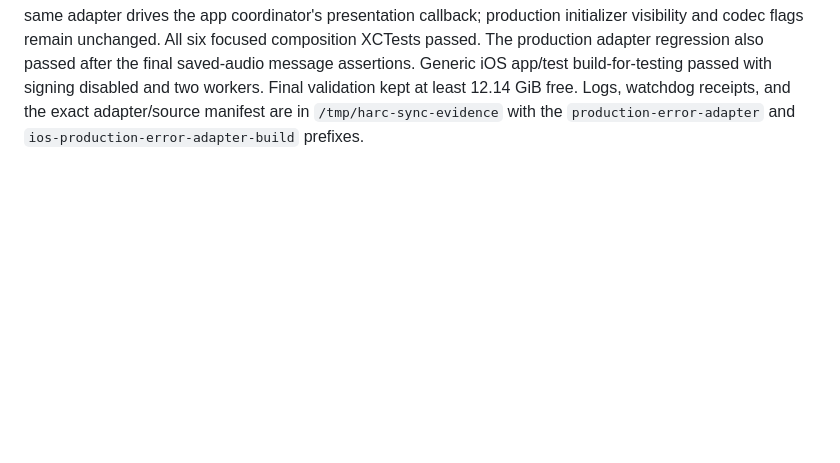
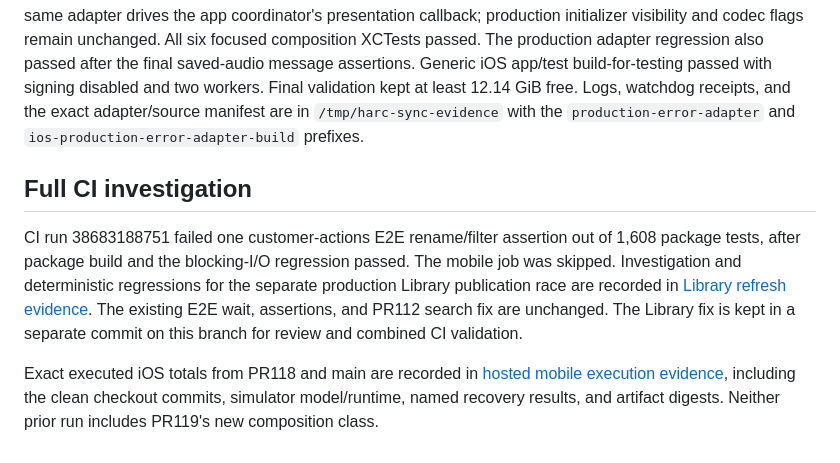
Before and after one commit to jkrack/Harc, a Markdown page: docs/evidence/2026-10-15-mobile-immutable-intent-retry.md, the part around the change. Drawn GitHub-style; blank space fills up the shorter version.

Commit message:
Record exact hosted mobile execution and PR119 CI diagnosis

```diff
--- a/docs/evidence/2026-10-15-mobile-immutable-intent-retry.md
+++ b/docs/evidence/2026-10-15-mobile-immutable-intent-retry.md
@@ -88,3 +88,19 @@ build-for-testing passed with signing disabled and two workers. Final validation
 kept at least 12.14 GiB free. Logs, watchdog receipts, and the exact
 adapter/source manifest are in `/tmp/harc-sync-evidence` with the
 `production-error-adapter` and `ios-production-error-adapter-build` prefixes.
+
+
+## Full CI investigation
+
+CI run 38683188751 failed one customer-actions E2E rename/filter assertion out of
+1,608 package tests, after package build and the blocking-I/O regression passed.
+The mobile job was skipped. Investigation and deterministic regressions for the
+separate production Library publication race are recorded in
+[Library refresh evidence](2026-10-15-library-refresh-publication.md). The existing
+E2E wait, assertions, and PR112 search fix are unchanged. The Library fix is kept
+in a separate commit on this branch for review and combined CI validation.
+
+Exact executed iOS totals from PR118 and main are recorded in
+[hosted mobile execution evidence](2026-10-15-hosted-mobile-execution.md), including
+the clean checkout commits, simulator model/runtime, named recovery results, and
+artifact digests. Neither prior run includes PR119's new composition class.
```
Also changed, not shown: docs/evidence/2026-10-15-hosted-mobile-execution.md (added, +46 -0 lines).
